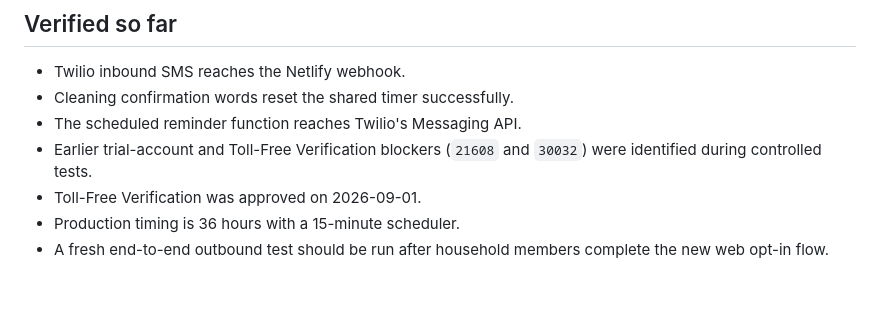
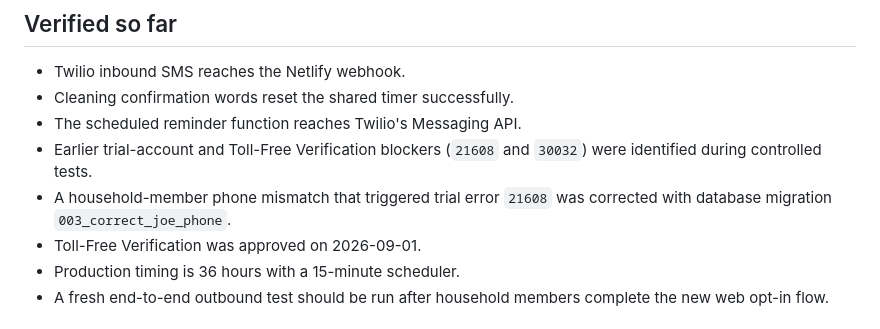
Before and after one commit to moejurray/cat-box-reminder, a Markdown page: README.md, the part around the change. Rendered like a GitHub page; blank space fills up the shorter version.

```diff
--- a/README.md
+++ b/README.md
@@ -34,6 +34,7 @@ Adding another user later uses the same process; phone numbers are no longer har
 - Cleaning confirmation words reset the shared timer successfully.
 - The scheduled reminder function reaches Twilio's Messaging API.
 - Earlier trial-account and Toll-Free Verification blockers (`21608` and `30032`) were identified during controlled tests.
+- A household-member phone mismatch that triggered trial error `21608` was corrected with database migration `003_correct_joe_phone`.
 - Toll-Free Verification was approved on 2026-09-01.
 - Production timing is 36 hours with a 15-minute scheduler.
 - A fresh end-to-end outbound test should be run after household members complete the new web opt-in flow.
```
